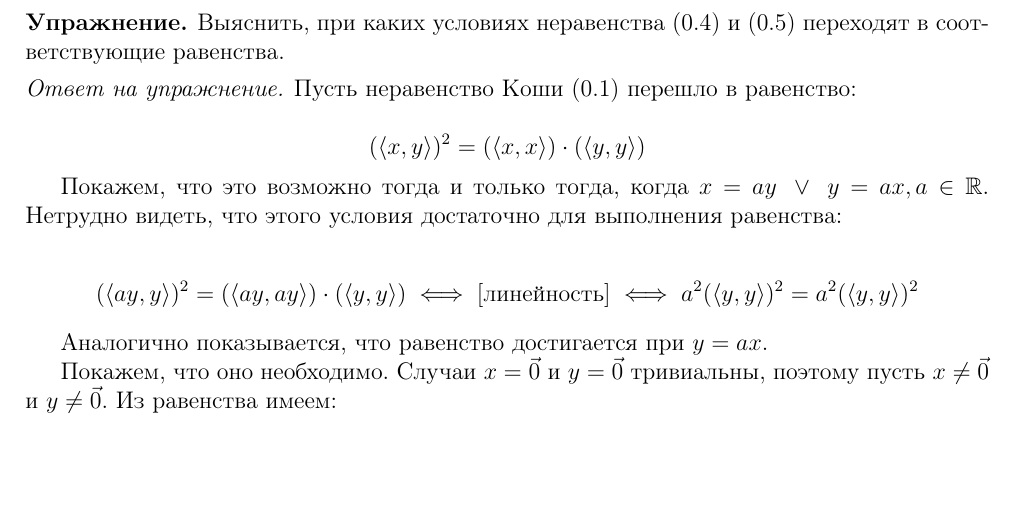
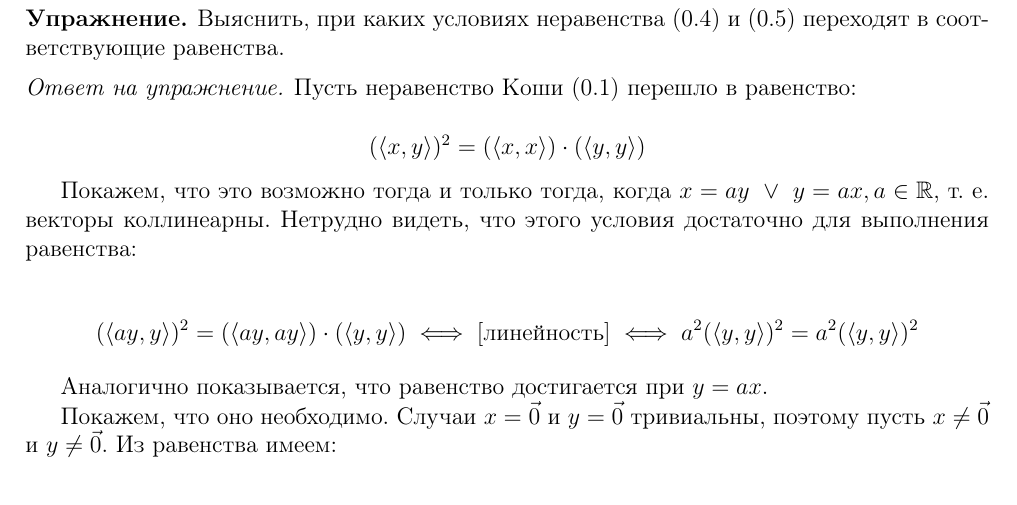
Before and after one commit to alex65536/bulatov-lectures, a LaTeX document (tex/chapter1/lec1.tex): part of page 3 of 6, cut so that both start at the same text, the shorter picture padded with empty space. Compiled offline with pdfLaTeX.

Commit message:
My hands are typing words

```diff
--- a/tex/chapter1/lec1.tex
+++ b/tex/chapter1/lec1.tex
@@ -190,7 +190,7 @@ $\left<x, y\right>$, удовлетворяющее аксиомам:
  \cdot \left(\left<y, y\right>\right) \]
 
  Покажем, что это возможно тогда и только тогда, когда
- $x = ay\ \lor\ y = ax, a \in \R$.
+ $x = ay\ \lor\ y = ax, a \in \R$, т. е. векторы коллинеарны.
  Нетрудно видеть, что этого условия достаточно для
  выполнения равенства:
 
```
